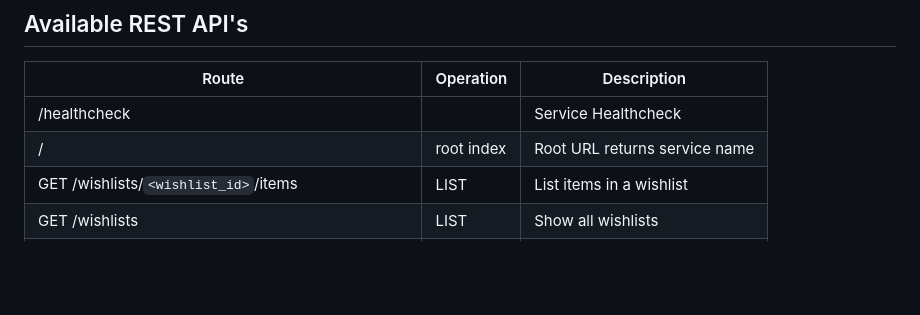
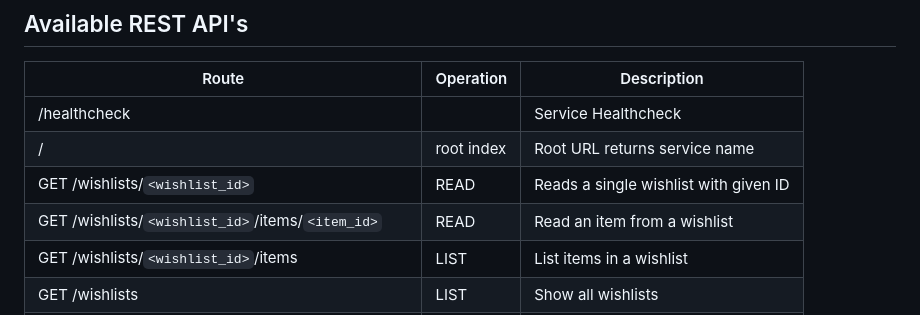
Before and after one commit to CSCI-GA-2820-SP23-003/wishlists, a Markdown page: README.md, the part around the change. GitHub-like rendering; blank space fills up the shorter version.

Commit message:
update readme with READ API endpoints

```diff
--- a/README.md
+++ b/README.md
@@ -70,6 +70,8 @@ Route | Operation | Description
 -- | -- | --
 /healthcheck | | Service Healthcheck
 / | root index | Root URL returns service name
+GET /wishlists/`<wishlist_id>` | READ | Reads a single wishlist with given ID
+GET /wishlists/`<wishlist_id>`/items/`<item_id>` | READ | Read an item from a wishlist
 GET /wishlists/`<wishlist_id>`/items | LIST | List items in a wishlist
 GET /wishlists | LIST | Show all wishlists
 POST /wishlists | CREATE | Create new Wishlist
```
